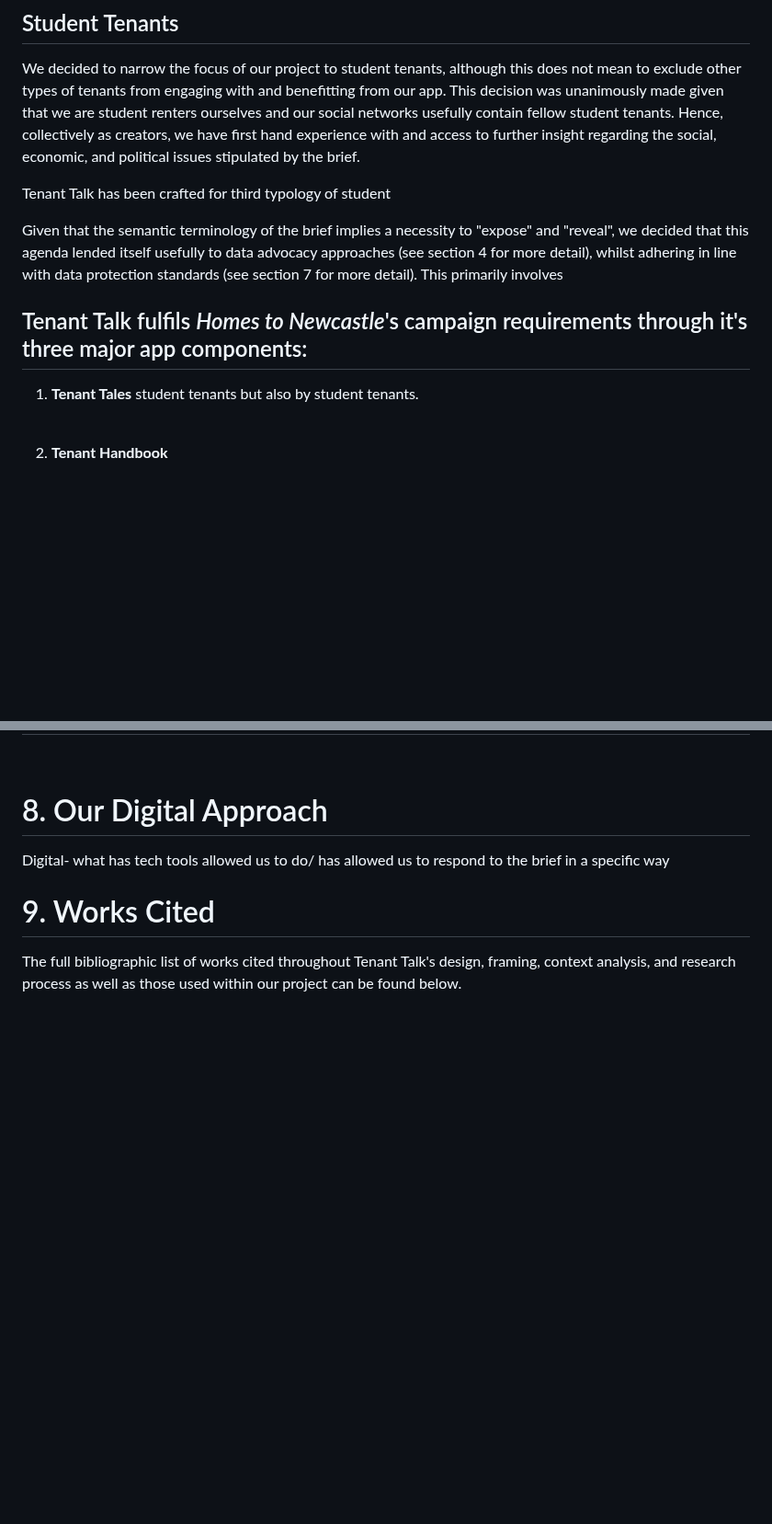
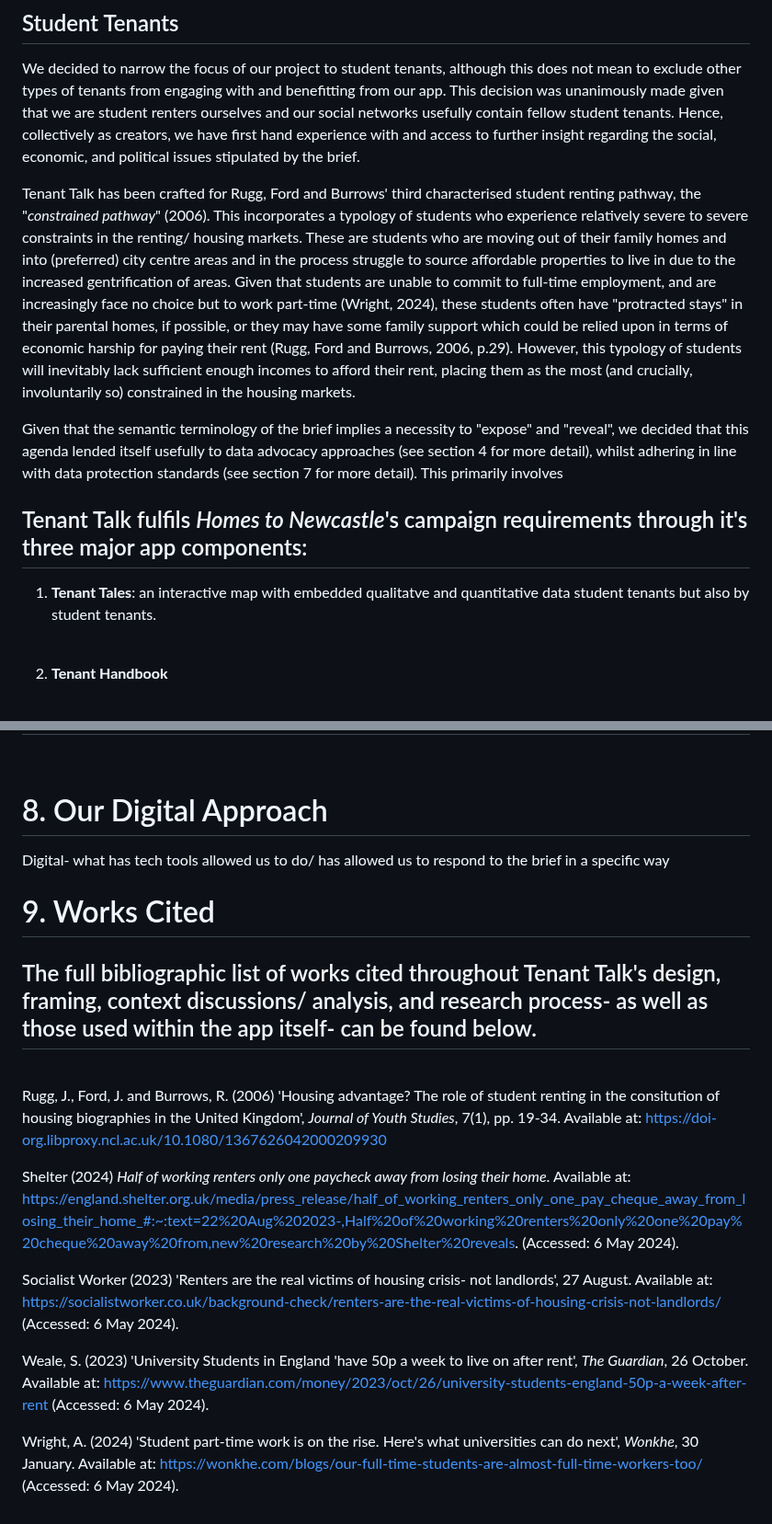
Before and after one commit to NU-Digital-Cultures/Trout, a Markdown page: README.md, 2 parts joined by grey strips. Shown at 92% size. Rendered like a GitHub page; blank space fills up the shorter version.

```diff
--- a/README.md
+++ b/README.md
@@ -55,13 +52,13 @@ Tenant Talk recognises that both of these contentions force tenants **unwillingl
 We decided to narrow the focus of our project to student tenants, although this does not mean to exclude other types of tenants from engaging with and benefitting from our app. This decision was unanimously made given that we are student renters ourselves and our social networks usefully contain fellow student tenants. Hence, collectively as creators, we have first hand experience with and access to further insight regarding the social, economic, and political issues stipulated by the brief.
 <br>
 
-Tenant Talk has been crafted for third typology of student
+Tenant Talk has been crafted for Rugg, Ford and Burrows' third characterised student renting pathway, the "*constrained pathway*" (2006). This incorporates a typology of students who experience relatively severe to severe constraints in the renting/ housing markets. These are students who are moving out of their family homes and into (preferred) city centre areas and in the process struggle to source affordable properties to live in due to the increased gentrification of areas. Given that students are unable to commit to full-time employment, and are increasingly face no choice but to work part-time (Wright, 2024), these students often have "protracted stays" in their parental homes, if possible, or they may have some family support which could be relied upon in terms of economic harship for paying their rent (Rugg, Ford and Burrows, 2006, p.29). However, this typology of students will inevitably lack sufficient enough incomes to afford their rent, placing them as the most (and crucially, involuntarily so) constrained in the housing markets.
 <br>
 
 Given that the semantic terminology of the brief implies a necessity to "expose" and "reveal", we decided that this agenda lended itself usefully to data advocacy approaches (see section 4 for more detail), whilst adhering in line with data protection standards (see section 7 for more detail). This primarily involves
 
 ## Tenant Talk fulfils *Homes to Newcastle*'s campaign requirements through it's three major app components:
-1. **Tenant Tales** student tenants but also by student tenants.
+1. **Tenant Tales**: an interactive map with embedded qualitatve and quantitative data student tenants but also by student tenants.
   <br>
 
 2. **Tenant Handbook**
@@ -103,5 +102,20 @@ Digital- what has tech tools allowed us to do/ has allowed us to respond to the
 <br>
 
 # 9. Works Cited
-The full bibliographic list of works cited throughout Tenant Talk's design, framing, context analysis, and research process as well as those used within our project can be found below.
+## The full bibliographic list of works cited throughout Tenant Talk's design, framing, context discussions/ analysis, and research process- as well as those used within the app itself- can be found below.
 <br>
+
+Rugg, J., Ford, J. and Burrows, R. (2006) 'Housing advantage? The role of student renting in the consitution of housing biographies in the United Kingdom', *Journal of Youth Studies*, 7(1), pp. 19-34. Available at: https://doi-org.libproxy.ncl.ac.uk/10.1080/1367626042000209930
+<br>
+
+Shelter (2024) *Half of working renters only one paycheck away from losing their home*. Available at: https://england.shelter.org.uk/media/press_release/half_of_working_renters_only_one_pay_cheque_away_from_losing_their_home_#:~:text=22%20Aug%202023-,Half%20of%20working%20renters%20only%20one%20pay%20cheque%20away%20from,new%20research%20by%20Shelter%20reveals. (Accessed: 6 May 2024).
+<br>
+
+Socialist Worker (2023) 'Renters are the real victims of housing crisis- not landlords', 27 August. Available at: https://socialistworker.co.uk/background-check/renters-are-the-real-victims-of-housing-crisis-not-landlords/ (Accessed: 6 May 2024).
+<br>
+
+Weale, S. (2023) 'University Students in England 'have 50p a week to live on after rent', *The Guardian*, 26 October. Available at: https://www.theguardian.com/money/2023/oct/26/university-students-england-50p-a-week-after-rent (Accessed: 6 May 2024).
+<br>
+
+Wright, A. (2024) 'Student part-time work is on the rise. Here's what universities can do next', *Wonkhe*, 30 January. Available at: https://wonkhe.com/blogs/our-full-time-students-are-almost-full-time-workers-too/ (Accessed: 6 May 2024).
+<br>
```
Also changed, not shown: other parts of README.md (+2 -3 lines).
